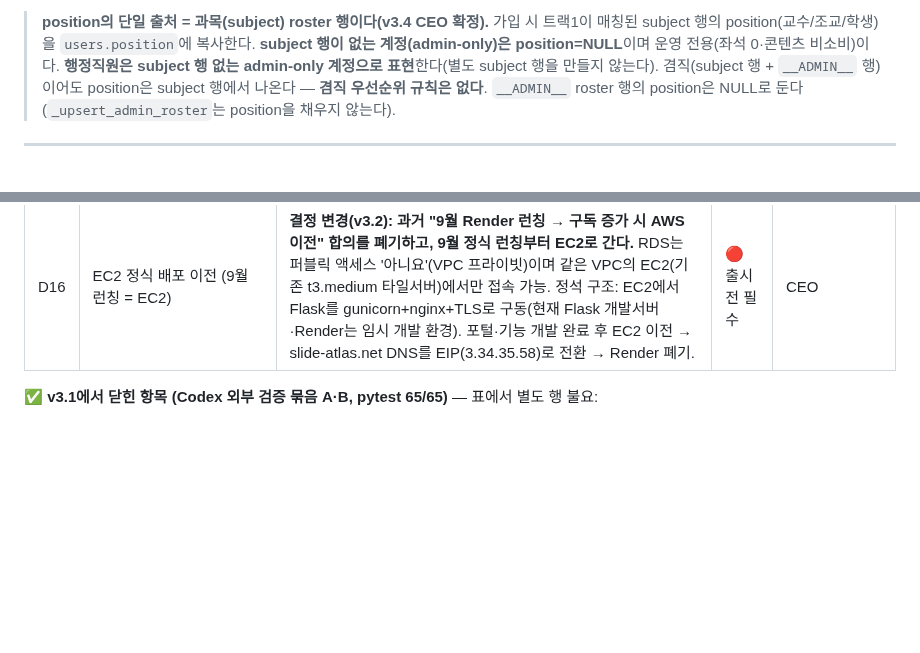
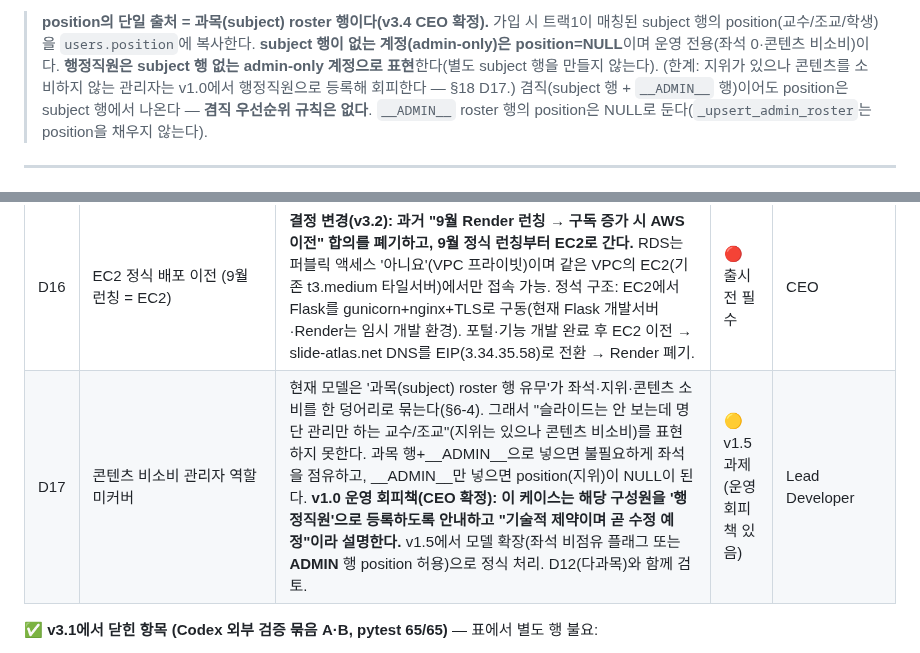
Before and after one commit to SlideAtlas/SlideAtlas, a Markdown page: CLAUDE.md, 2 parts joined by grey strips. Rendered like a GitHub page; blank space fills up the shorter version.

Commit message:
docs: §18 D17(콘텐츠 비소비 관리자 미커버, v1.5 과제·운영 회피책) 추가 + §6-4 한계 주석
Co-Authored-By: Claude Opus 4.8 <noreply@anthropic.com>

```diff
--- a/CLAUDE.md
+++ b/CLAUDE.md
@@ -267,6 +267,7 @@ kb 초안 검수·보완은 **업로드 시점이 아니라 배포(QC) 단계**
 > 가입 시 트랙1이 매칭된 subject 행의 position(교수/조교/학생)을 `users.position`에 복사한다.
 > **subject 행이 없는 계정(admin-only)은 position=NULL**이며 운영 전용(좌석 0·콘텐츠 비소비)이다.
 > **행정직원은 subject 행 없는 admin-only 계정으로 표현**한다(별도 subject 행을 만들지 않는다).
+> (한계: 지위가 있으나 콘텐츠를 소비하지 않는 관리자는 v1.0에서 행정직원으로 등록해 회피한다 — §18 D17.)
 > 겸직(subject 행 + `__ADMIN__` 행)이어도 position은 subject 행에서 나온다 — **겸직 우선순위 규칙은 없다**.
 > `__ADMIN__` roster 행의 position은 NULL로 둔다(`_upsert_admin_roster`는 position을 채우지 않는다).
 
@@ -777,6 +778,7 @@ qc_pending(배포 대기) → deployed(배포 중) ↔ revoked(철회→배포
 | D14 | Locust 부하 테스트 (7월 말) | 표적: 동시 가입·로그인 시 `FOR UPDATE` 좌석 잠금(over-seating/데드락), 동시 타일 요청 EC2 부하, 커넥션 풀 고갈(D11 연계), 로그인 폭주 시 계정잠금 동작. (타일 경로 DB 병목은 v3.2에서 토큰 인증 분리로 해소 — §8.) | 🟠 v1.5 전(7월 말) | Lead Developer/QA |
 | D15 | 다중 기관 관리자 포털 접근 (Gemini#2) | 한 사람이 여러 기관의 관리자인 경우, 현재 포털 scope가 로그인 사용자의 단일 기관(`g.institution_id`)으로 고정돼 다른 기관 포털에 갇힌다. v1.0 범위 밖(드묾). **v1.5 과제: `/portal/<institution_id>` 또는 포털 내 기관 선택 드롭다운**으로 다중 기관 관리자 지원 | 🟡 v1.5 과제(기록만) | Lead Developer |
 | D16 | EC2 정식 배포 이전 (9월 런칭 = EC2) | **결정 변경(v3.2): 과거 "9월 Render 런칭 → 구독 증가 시 AWS 이전" 합의를 폐기하고, 9월 정식 런칭부터 EC2로 간다.** RDS는 퍼블릭 액세스 '아니요'(VPC 프라이빗)이며 같은 VPC의 EC2(기존 t3.medium 타일서버)에서만 접속 가능. 정석 구조: EC2에서 Flask를 gunicorn+nginx+TLS로 구동(현재 Flask 개발서버·Render는 임시 개발 환경). 포털·기능 개발 완료 후 EC2 이전 → slide-atlas.net DNS를 EIP(3.34.35.58)로 전환 → Render 폐기. | 🔴 출시 전 필수 | CEO |
+| D17 | 콘텐츠 비소비 관리자 역할 미커버 | 현재 모델은 '과목(subject) roster 행 유무'가 좌석·지위·콘텐츠 소비를 한 덩어리로 묶는다(§6-4). 그래서 "슬라이드는 안 보는데 명단 관리만 하는 교수/조교"(지위는 있으나 콘텐츠 비소비)를 표현하지 못한다. 과목 행+__ADMIN__으로 넣으면 불필요하게 좌석을 점유하고, __ADMIN__만 넣으면 position(지위)이 NULL이 된다. **v1.0 운영 회피책(CEO 확정): 이 케이스는 해당 구성원을 '행정직원'으로 등록하도록 안내하고 "기술적 제약이며 곧 수정 예정"이라 설명한다.** v1.5에서 모델 확장(좌석 비점유 플래그 또는 __ADMIN__ 행 position 허용)으로 정식 처리. D12(다과목)와 함께 검토. | 🟡 v1.5 과제(운영 회피책 있음) | Lead Developer |
 
 **✅ v3.1에서 닫힌 항목 (Codex 외부 검증 묶음 A·B, pytest 65/65)** — 표에서 별도 행 불요:
 - **#1 SA 슬라이드 접근 / #2 과목 IDOR** → 단일 게이트 `_slide_access_allowed`로 통합, 기관일치 화석 제거(커밋 db6a1ae).
```
